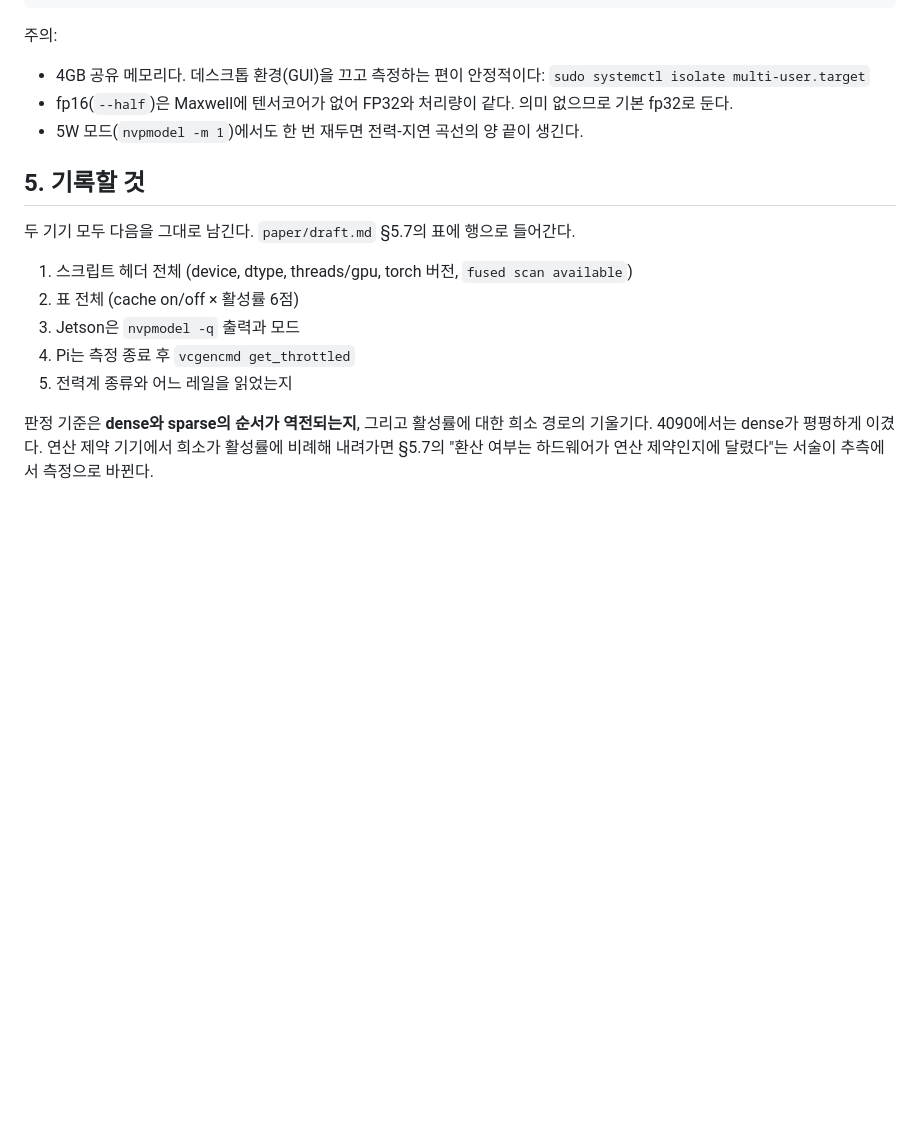
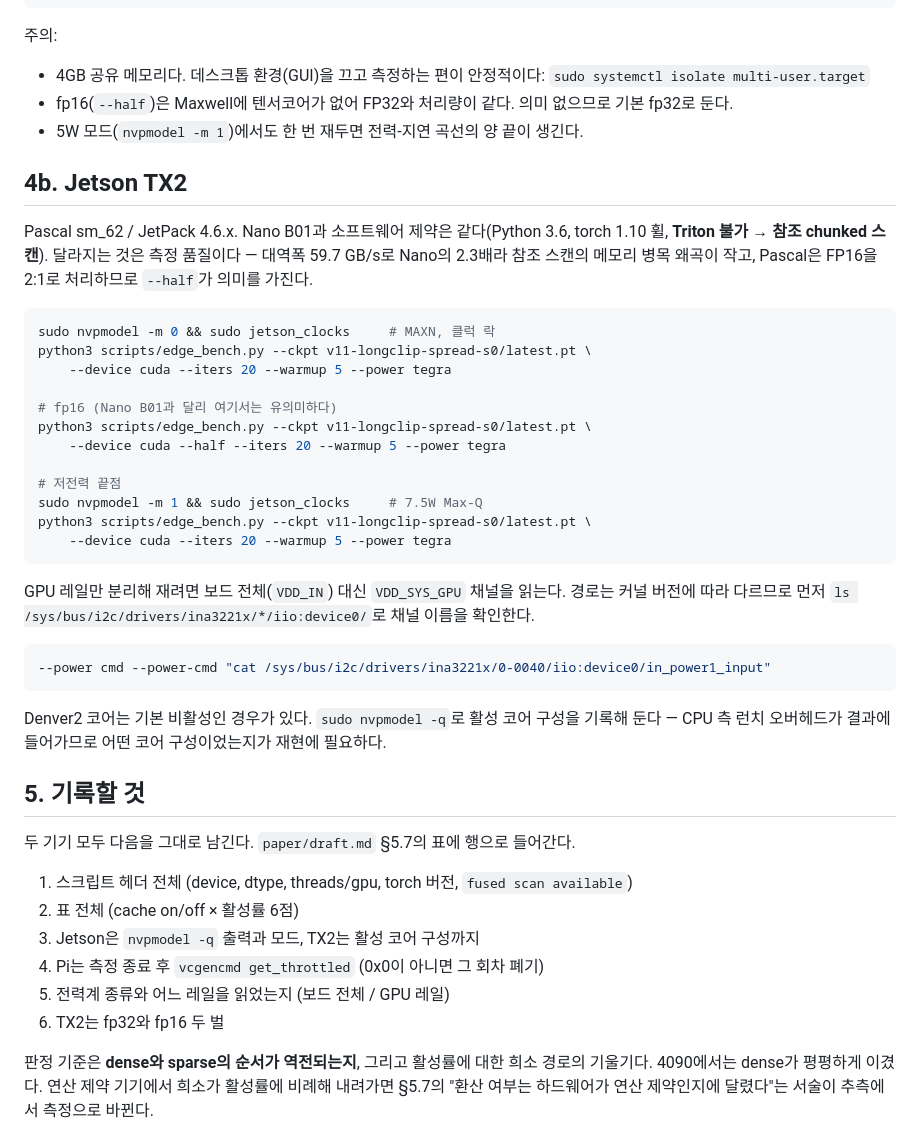
Before and after one commit to qqaazz0222/SOKKANAEM, a Markdown page: EDGE_BENCH.md, the part around one of its changes. GitHub-like rendering; blank space fills up the shorter version.

````diff
--- a/EDGE_BENCH.md
+++ b/EDGE_BENCH.md
@@ -143,15 +161,48 @@ GPU 레일만 분리하려면 `--power cmd`로 원하는 sysfs 경로를 읽는
 - fp16(`--half`)은 Maxwell에 텐서코어가 없어 FP32와 처리량이 같다. 의미 없으므로 기본 fp32로 둔다.
 - 5W 모드(`nvpmodel -m 1`)에서도 한 번 재두면 전력-지연 곡선의 양 끝이 생긴다.
 
+## 4b. Jetson TX2
+
+Pascal sm_62 / JetPack 4.6.x. Nano B01과 소프트웨어 제약은 같다(Python 3.6, torch 1.10 휠,
+**Triton 불가 → 참조 chunked 스캔**). 달라지는 것은 측정 품질이다 — 대역폭 59.7 GB/s로 Nano의
+2.3배라 참조 스캔의 메모리 병목 왜곡이 작고, Pascal은 FP16을 2:1로 처리하므로 `--half`가 의미를
+가진다.
+
+```bash
+sudo nvpmodel -m 0 && sudo jetson_clocks     # MAXN, 클럭 락
+python3 scripts/edge_bench.py --ckpt v11-longclip-spread-s0/latest.pt \
+    --device cuda --iters 20 --warmup 5 --power tegra
+
+# fp16 (Nano B01과 달리 여기서는 유의미하다)
+python3 scripts/edge_bench.py --ckpt v11-longclip-spread-s0/latest.pt \
+    --device cuda --half --iters 20 --warmup 5 --power tegra
+
+# 저전력 끝점
+sudo nvpmodel -m 1 && sudo jetson_clocks     # 7.5W Max-Q
+python3 scripts/edge_bench.py --ckpt v11-longclip-spread-s0/latest.pt \
+    --device cuda --iters 20 --warmup 5 --power tegra
+```
+
+GPU 레일만 분리해 재려면 보드 전체(`VDD_IN`) 대신 `VDD_SYS_GPU` 채널을 읽는다. 경로는 커널 버전에
+따라 다르므로 먼저 `ls /sys/bus/i2c/drivers/ina3221x/*/iio:device0/`로 채널 이름을 확인한다.
+
+```bash
+--power cmd --power-cmd "cat /sys/bus/i2c/drivers/ina3221x/0-0040/iio:device0/in_power1_input"
+```
+
+Denver2 코어는 기본 비활성인 경우가 있다. `sudo nvpmodel -q`로 활성 코어 구성을 기록해 둔다 —
+CPU 측 런치 오버헤드가 결과에 들어가므로 어떤 코어 구성이었는지가 재현에 필요하다.
+
 ## 5. 기록할 것
 
 두 기기 모두 다음을 그대로 남긴다. `paper/draft.md` §5.7의 표에 행으로 들어간다.
 
 1. 스크립트 헤더 전체 (device, dtype, threads/gpu, torch 버전, `fused scan available`)
 2. 표 전체 (cache on/off × 활성률 6점)
-3. Jetson은 `nvpmodel -q` 출력과 모드
-4. Pi는 측정 종료 후 `vcgencmd get_throttled`
-5. 전력계 종류와 어느 레일을 읽었는지
+3. Jetson은 `nvpmodel -q` 출력과 모드, TX2는 활성 코어 구성까지
+4. Pi는 측정 종료 후 `vcgencmd get_throttled` (0x0이 아니면 그 회차 폐기)
+5. 전력계 종류와 어느 레일을 읽었는지 (보드 전체 / GPU 레일)
+6. TX2는 fp32와 fp16 두 벌
 
 판정 기준은 **dense와 sparse의 순서가 역전되는지**, 그리고 활성률에 대한 희소 경로의 기울기다.
 4090에서는 dense가 평평하게 이겼다. 연산 제약 기기에서 희소가 활성률에 비례해 내려가면 §5.7의
````
Also changed, not shown: other parts of EDGE_BENCH.md (+24 -6 lines).
